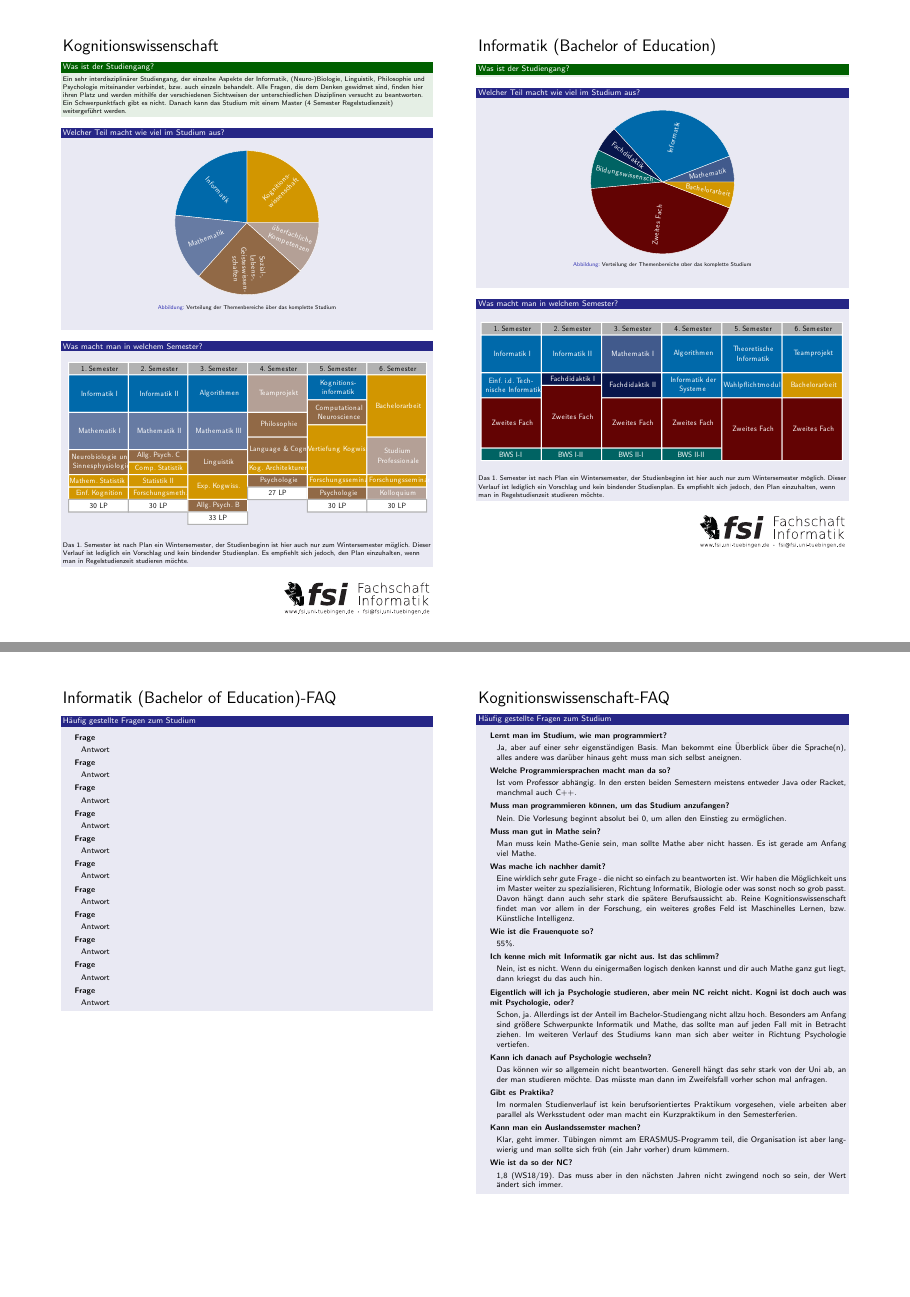
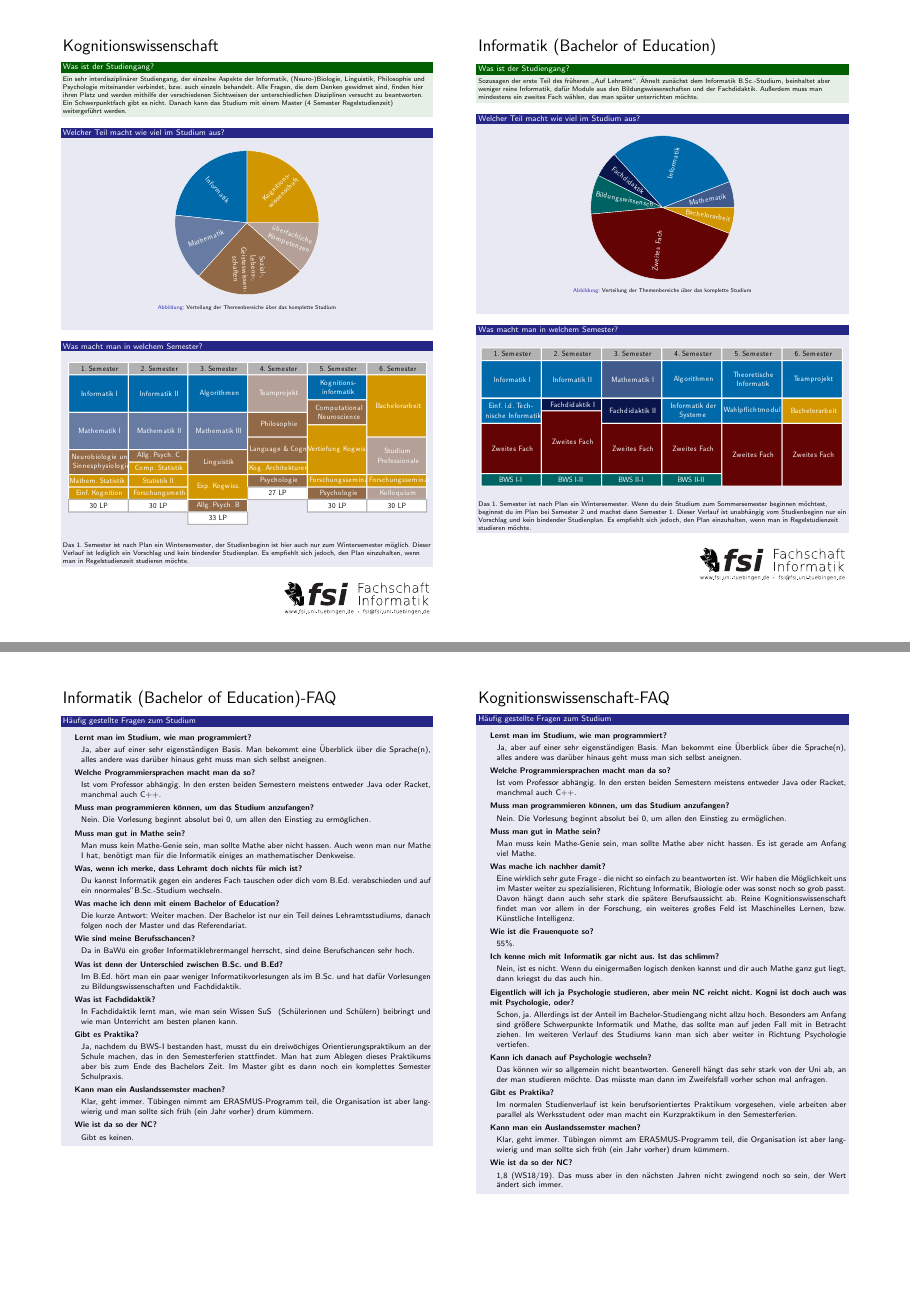
Before and after one commit to elogy/studientag-faq, a LaTeX poster (faq_flyer.tex, which reads faq/faq_lehramt.tex, poster/poster_lehramt.tex): pages 5 and 6 of 6, joined at a grey line. Compiled offline with pdfLaTeX.

Commit message:
add information for B.Ed.

```diff
--- a/faq/faq_lehramt.tex
+++ b/faq/faq_lehramt.tex
@@ -4,49 +4,60 @@
 \begin{block}{Häufig gestellte Fragen zum Studium}
 \begin{large}
 	\begin{itemize}
-		\item \textbf{Frage}
-		\begin{itemize}
-			\item Antwort
-		\end{itemize}
-	\item \textbf{Frage}
-	\begin{itemize}
-		\item Antwort
-	\end{itemize}
-\item \textbf{Frage}
+		\item \textbf{Lernt man im Studium, wie man programmiert?}
 \begin{itemize}
-	\item Antwort
+	\item Ja, aber auf einer sehr eigenständigen Basis. Man bekommt eine Überblick über die Sprache(n), alles andere was darüber hinaus geht muss man sich selbst aneignen.
 \end{itemize}
-\item \textbf{Frage}
+
+\item \textbf{Welche Programmiersprachen macht man da so?}
 \begin{itemize}
-	\item Antwort
+	\item Ist vom Professor abhängig. In den ersten beiden Semestern meistens entweder Java oder Racket, manchmal auch C++.
 \end{itemize}
-\item \textbf{Frage}
+
+\item \textbf{Muss man programmieren können, um das Studium anzufangen?}
 \begin{itemize}
-	\item Antwort
+	\item Nein. Die Vorlesung beginnt absolut bei 0, um allen den Einstieg zu ermöglichen.
 \end{itemize}
-\item \textbf{Frage}
+
+
+\item \textbf{Muss man gut in Mathe sein?}
 \begin{itemize}
-	\item Antwort
+	\item Man muss kein Mathe-Genie sein, man sollte Mathe aber nicht hassen. Auch wenn man nur Mathe I hat, benötigt man für die Informatik einiges an mathematischer Denkweise.
 \end{itemize}
-\item \textbf{Frage}
+\item \textbf{Was, wenn ich merke, dass Lehramt doch nichts für mich ist?}
 \begin{itemize}
-	\item Antwort
+	\item Du kannst Informatik gegen ein anderes Fach tauschen oder dich vom B.Ed. verabschieden und auf ein "normales" B.Sc.-Studium wechseln.
 \end{itemize}
-\item \textbf{Frage}
+\item \textbf{Was mache ich denn mit einem Bachelor of Education?}
 \begin{itemize}
-	\item Antwort
+	\item Die kurze Antwort: Weiter machen. Der Bachelor ist nur ein Teil deines Lehramtsstudiums, danach folgen noch der Master und das Referendariat.
 \end{itemize}
-\item \textbf{Frage}
+\item \textbf{Wie sind meine Berufsschancen?}
 \begin{itemize}
-	\item Antwort
+	\item Da in BaWü ein großer Informatiklehrermangel herrscht, sind deine Berufschancen sehr hoch.
 \end{itemize}
-\item \textbf{Frage}
+\item \textbf{Was ist denn der Unterschied zwischen B.Sc. und B.Ed?}
 \begin{itemize}
-	\item Antwort
+	\item Im B.Ed. hört man ein paar weniger Informatikvorlesungen als im B.Sc. und hat dafür Vorlesungen zu Bildungswissenschaften und Fachdidaktik.
 \end{itemize}
-\item \textbf{Frage}
+\item \textbf{Was ist Fachdidaktik?}
 \begin{itemize}
-	\item Antwort
+	\item In Fachdidaktik lernt man, wie man sein Wissen SuS~ (Schülerinnen und Schülern) beibringt und wie man Unterricht am besten planen kann.
+\end{itemize}
+
+\item \textbf{Gibt es Praktika?}
+\begin{itemize}
+	\item Ja, nachdem du BWS-I bestanden hast, musst du ein dreiwöchiges Orientierungspraktikum an der Schule machen, das in den Semesterferien stattfindet. Man hat zum Ablegen dieses Praktikums aber bis zum Ende des Bachelors Zeit. Im Master gibt es dann noch ein komplettes Semester Schulpraxis.
+\end{itemize}
+
+\item \textbf{Kann man ein Auslandssemster machen?}
+\begin{itemize}
+	\item  Klar, geht immer. Tübingen nimmt am ERASMUS-Programm teil, die Organisation ist aber langwierig und man sollte sich früh (ein Jahr vorher) drum kümmern.
+\end{itemize}
+
+\item \textbf{Wie ist da so der NC?}
+\begin{itemize}
+	\item Gibt es keinen.
 \end{itemize}
 	\end{itemize}
 \end{large}
--- a/poster/poster_lehramt.tex
+++ b/poster/poster_lehramt.tex
@@ -2,7 +2,7 @@
 			Informatik (Bachelor of Education)
 		\end{Huge}
 		\begin{exampleblock}{\textcolor{white}{Was ist der Studiengang?}}
-
+			Sozusagen der erste Teil des früheren "`Auf Lehramt"'. Ähnelt zunächst dem Informatik B.Sc.-Studium, beinhaltet aber weniger reine Informatik, dafür Module aus den Bildungswissenschaften und der Fachdidaktik. Außerdem muss man mindestens ein zweites Fach wählen, das man später unterrichten möchte.
 		\end{exampleblock}
 
 	\begin{block}{Welcher Teil macht wie viel im Studium aus?}
@@ -16,8 +16,8 @@
 		\begin{figure}[h!]
 			\includegraphics[width=\textwidth]{charts/lehramt_informatik_Studienplanonly.pdf}
 		\end{figure}
-		Das 1. Semester ist nach Plan ein Wintersemester, der Studienbeginn ist hier auch nur zum Wintersemester möglich.
-		Dieser Verlauf ist lediglich ein Vorschlag und kein bindender Studienplan. Es empfiehlt sich jedoch, den Plan einzuhalten, wenn man in Regelstudienzeit studieren möchte.
+		Das 1. Semester ist nach Plan ein Wintersemester. Wenn du dein Studium zum Sommersemester beginnen möchtest, beginnst du im Plan bei Semester 2 und machst dann Semester 1.
+		Dieser Verlauf ist unabhängig vom Studienbeginn nur ein Vorschlag und kein bindender Studienplan. Es empfiehlt sich jedoch, den Plan einzuhalten, wenn man in Regelstudienzeit studieren möchte.
 	\end{block}
 \vfill
 \begin{flushright}
```
Also changed, not shown: poster/poster_bioinfo.tex (+1 -1 lines), poster/poster_informatik.tex (+1 -1 lines), poster/poster_medieninfo.tex (+1 -1 lines), poster/poster_medizininfo.tex (+1 -1 lines), faq_flyer.pdf.
